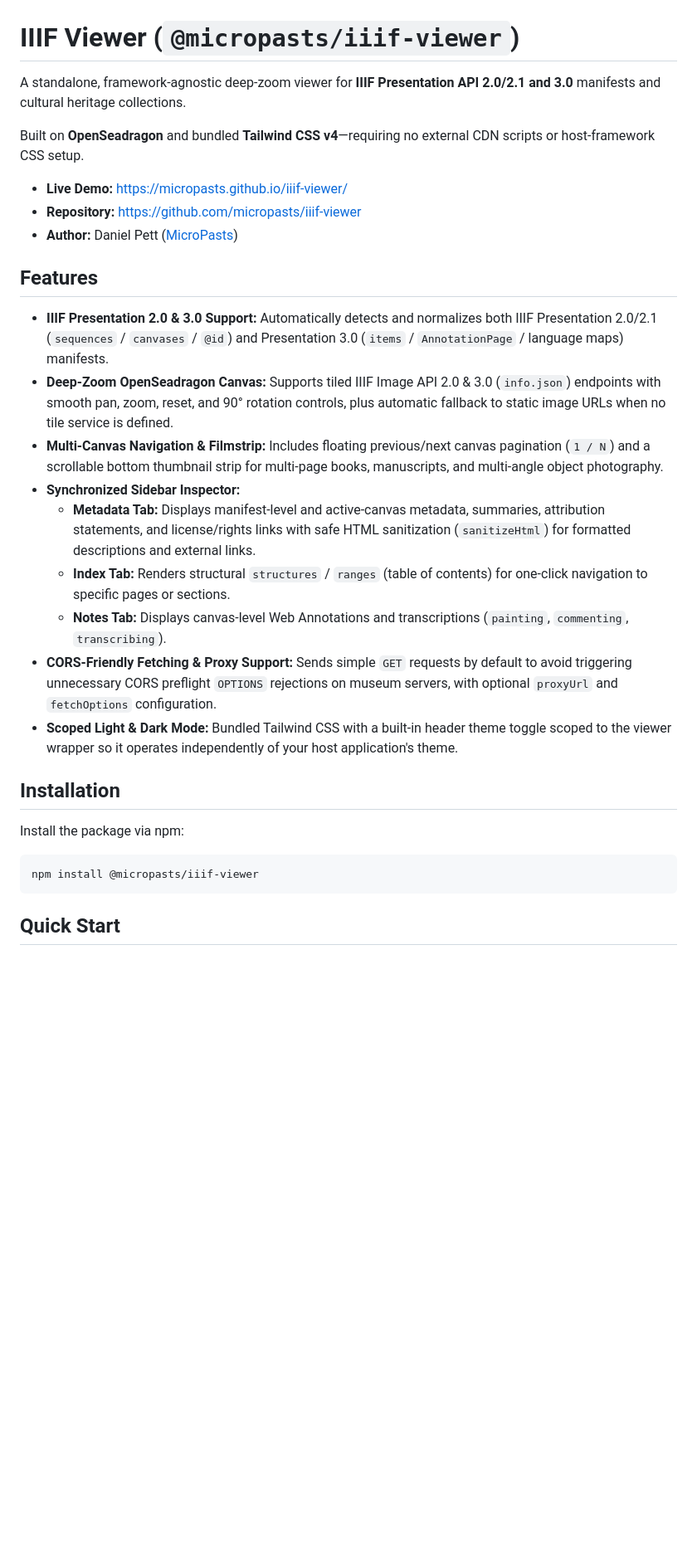
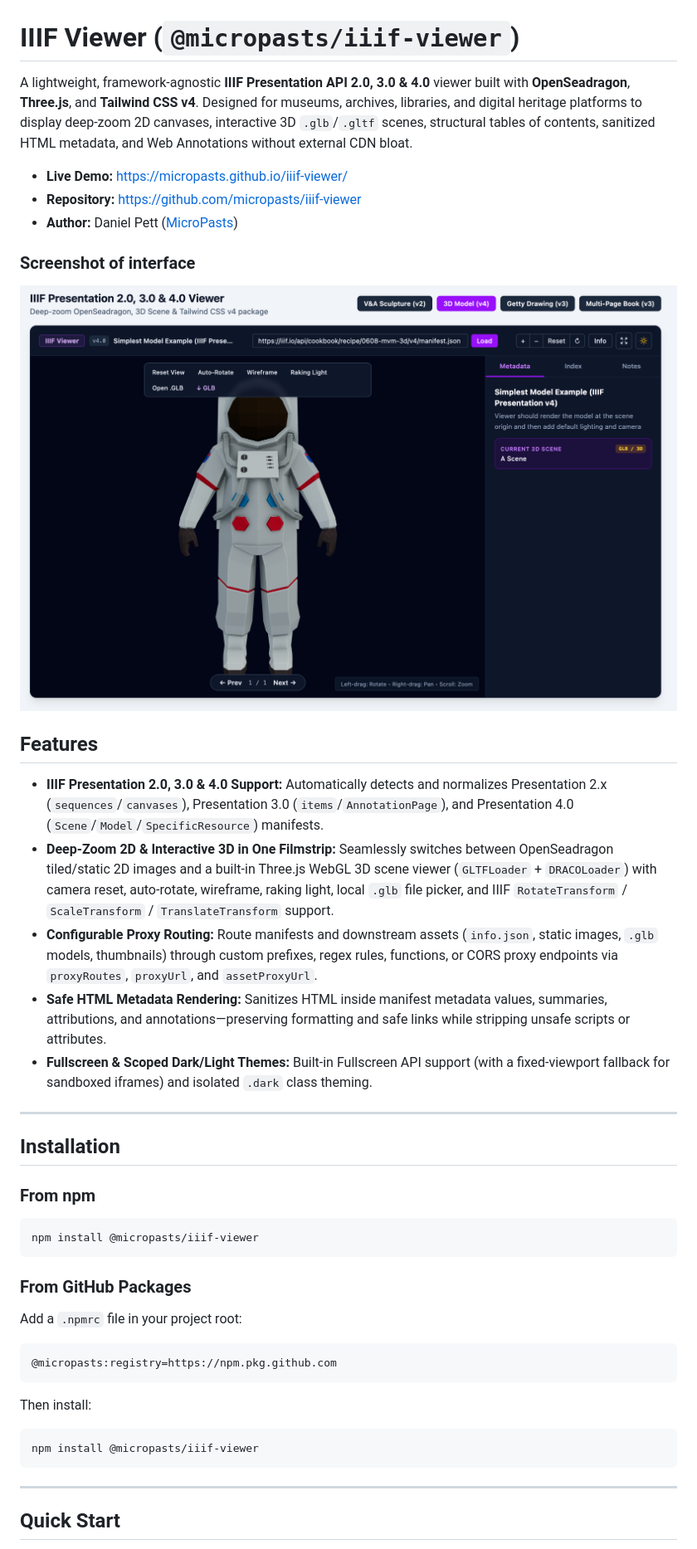
Before and after one commit to MicroPasts/iiif-viewer, a Markdown page: README.md, the part around one of its changes. Shown at 83% size. Drawn GitHub-style; pictures changed too: images/screenshot-iiif.png (added); blank space fills up the shorter version.

````diff
--- a/README.md
+++ b/README.md
@@ -1,32 +1,48 @@
 # IIIF Viewer (`@micropasts/iiif-viewer`)
 
-A standalone, framework-agnostic deep-zoom viewer for **IIIF Presentation API 2.0/2.1 and 3.0** manifests and cultural heritage collections.
-
-Built on **OpenSeadragon** and bundled **Tailwind CSS v4**—requiring no external CDN scripts or host-framework CSS setup.
+A lightweight, framework-agnostic **IIIF Presentation API 2.0, 3.0 & 4.0** viewer built with **OpenSeadragon**, **Three.js**, and **Tailwind CSS v4**. Designed for museums, archives, libraries, and digital heritage platforms to display deep-zoom 2D canvases, interactive 3D `.glb`/`.gltf` scenes, structural tables of contents, sanitized HTML metadata, and Web Annotations without external CDN bloat.
 
 * **Live Demo:** https://micropasts.github.io/iiif-viewer/
 * **Repository:** https://github.com/micropasts/iiif-viewer
 * **Author:** Daniel Pett ([MicroPasts](https://github.com/micropasts))
 
+### Screenshot of interface
+
+![A screenshot of how the iiif viewer looks](./images/screenshot-iiif.png)
+
 ## Features
 
-* **IIIF Presentation 2.0 & 3.0 Support:** Automatically detects and normalizes both IIIF Presentation 2.0/2.1 (`sequences` / `canvases` / `@id`) and Presentation 3.0 (`items` / `AnnotationPage` / language maps) manifests.
-* **Deep-Zoom OpenSeadragon Canvas:** Supports tiled IIIF Image API 2.0 & 3.0 (`info.json`) endpoints with smooth pan, zoom, reset, and 90° rotation controls, plus automatic fallback to static image URLs when no tile service is defined.
-* **Multi-Canvas Navigation & Filmstrip:** Includes floating previous/next canvas pagination (`1 / N`) and a scrollable bottom thumbnail strip for multi-page books, manuscripts, and multi-angle object photography.
-* **Synchronized Sidebar Inspector:**
-  * **Metadata Tab:** Displays manifest-level and active-canvas metadata, summaries, attribution statements, and license/rights links with safe HTML sanitization (`sanitizeHtml`) for formatted descriptions and external links.
-  * **Index Tab:** Renders structural `structures` / `ranges` (table of contents) for one-click navigation to specific pages or sections.
-  * **Notes Tab:** Displays canvas-level Web Annotations and transcriptions (`painting`, `commenting`, `transcribing`).
-* **CORS-Friendly Fetching & Proxy Support:** Sends simple `GET` requests by default to avoid triggering unnecessary CORS preflight `OPTIONS` rejections on museum servers, with optional `proxyUrl` and `fetchOptions` configuration.
-* **Scoped Light & Dark Mode:** Bundled Tailwind CSS with a built-in header theme toggle scoped to the viewer wrapper so it operates independently of your host application's theme.
+* **IIIF Presentation 2.0, 3.0 & 4.0 Support:** Automatically detects and normalizes Presentation 2.x (`sequences`/`canvases`), Presentation 3.0 (`items`/`AnnotationPage`), and Presentation 4.0 (`Scene`/`Model`/`SpecificResource`) manifests.
+* **Deep-Zoom 2D & Interactive 3D in One Filmstrip:** Seamlessly switches between OpenSeadragon tiled/static 2D images and a built-in Three.js WebGL 3D scene viewer (`GLTFLoader` + `DRACOLoader`) with camera reset, auto-rotate, wireframe, raking light, local `.glb` file picker, and IIIF `RotateTransform` / `ScaleTransform` / `TranslateTransform` support.
+* **Configurable Proxy Routing:** Route manifests and downstream assets (`info.json`, static images, `.glb` models, thumbnails) through custom prefixes, regex rules, functions, or CORS proxy endpoints via `proxyRoutes`, `proxyUrl`, and `assetProxyUrl`.
+* **Safe HTML Metadata Rendering:** Sanitizes HTML inside manifest metadata values, summaries, attributions, and annotations—preserving formatting and safe links while stripping unsafe scripts or attributes.
+* **Fullscreen & Scoped Dark/Light Themes:** Built-in Fullscreen API support (with a fixed-viewport fallback for sandboxed iframes) and isolated `.dark` class theming.
+
+---
 
 ## Installation
 
-Install the package via npm:
+### From npm
 
 ```bash
 npm install @micropasts/iiif-viewer
 ```
 
+### From GitHub Packages
+
+Add a `.npmrc` file in your project root:
+
+```ini
+@micropasts:registry=https://npm.pkg.github.com
+```
+
+Then install:
+
+```bash
+npm install @micropasts/iiif-viewer
+```
+
+---
+
 ## Quick Start
 
````
Also changed, not shown: other parts of README.md (+85 -80 lines), 13 other files.
